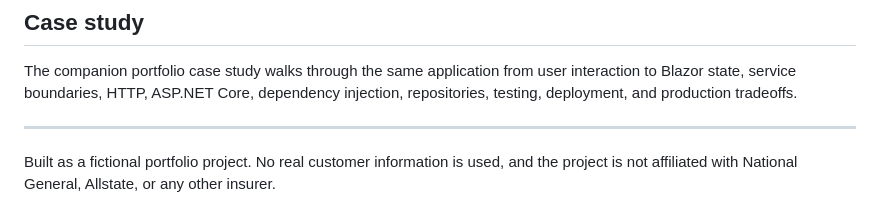
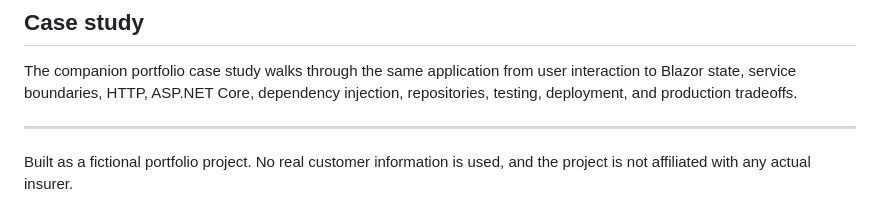
Before and after one commit to dgutensohn03/dotnet-insurance-dashboard, a Markdown page: README.md, the part around the change. GitHub-like rendering.

```diff
--- a/README.md
+++ b/README.md
@@ -144,4 +144,4 @@ The companion portfolio case study walks through the same application from user
 
 ---
 
-Built as a fictional portfolio project. No real customer information is used, and the project is not affiliated with National General, Allstate, or any other insurer.
+Built as a fictional portfolio project. No real customer information is used, and the project is not affiliated with any actual insurer.
```
